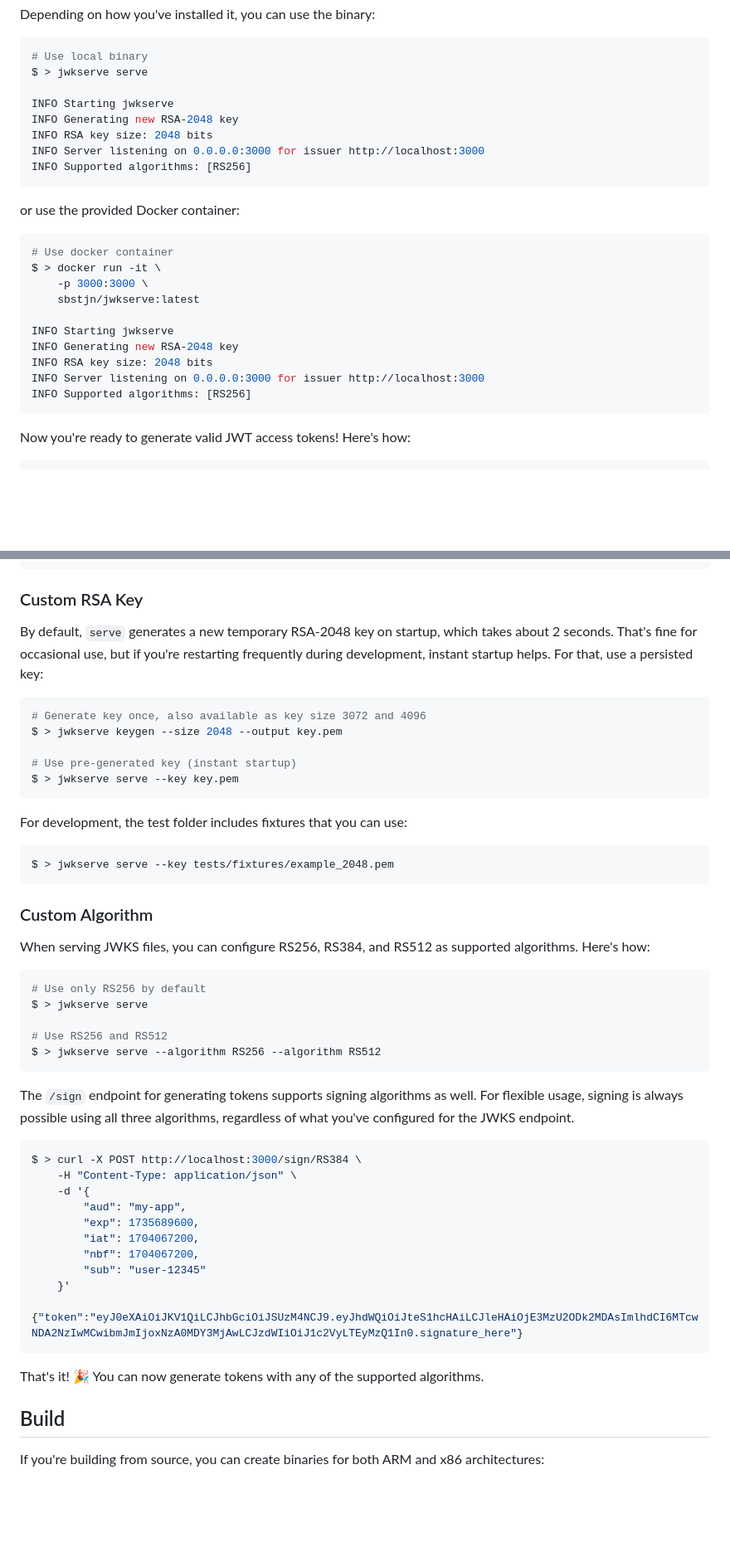
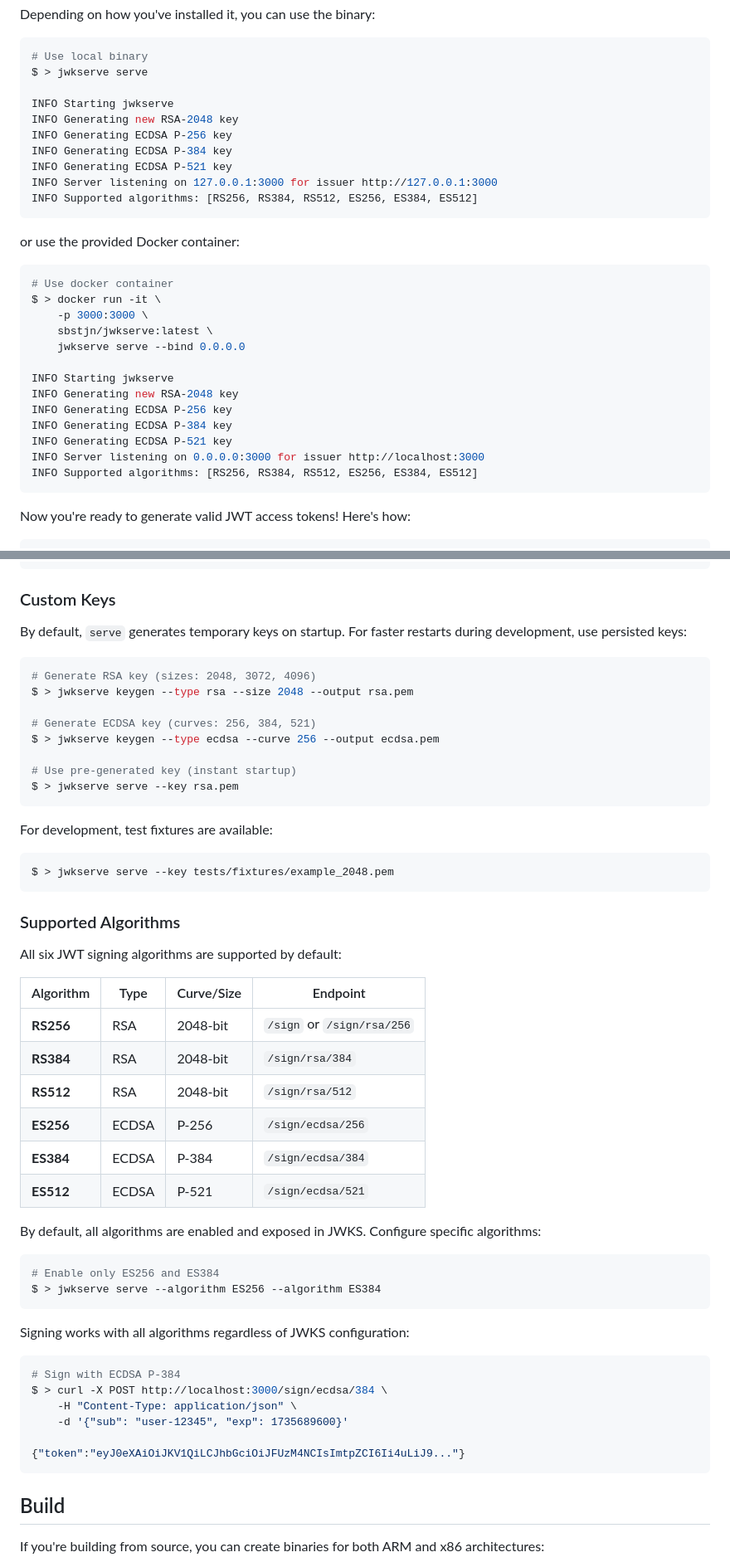
Before and after one commit to sbstjn/jwkserve, a Markdown page: README.md, 2 parts joined by grey strips. Shown at 83% size. Rendered like a GitHub page; blank space fills up the shorter version.

Commit message:
docs: update README.md

````diff
--- a/README.md
+++ b/README.md
@@ -54,9 +54,11 @@ $ > jwkserve serve
 
 INFO Starting jwkserve
 INFO Generating new RSA-2048 key
-INFO RSA key size: 2048 bits
-INFO Server listening on 0.0.0.0:3000 for issuer http://localhost:3000
-INFO Supported algorithms: [RS256]
+INFO Generating ECDSA P-256 key
+INFO Generating ECDSA P-384 key
+INFO Generating ECDSA P-521 key
+INFO Server listening on 127.0.0.1:3000 for issuer http://127.0.0.1:3000
+INFO Supported algorithms: [RS256, RS384, RS512, ES256, ES384, ES512]
 ```
 
 or use the provided Docker container:
@@ -65,13 +67,16 @@ or use the provided Docker container:
 # Use docker container
 $ > docker run -it \
     -p 3000:3000 \
-    sbstjn/jwkserve:latest
+    sbstjn/jwkserve:latest \
+    jwkserve serve --bind 0.0.0.0
 
 INFO Starting jwkserve
 INFO Generating new RSA-2048 key
-INFO RSA key size: 2048 bits
+INFO Generating ECDSA P-256 key
+INFO Generating ECDSA P-384 key
+INFO Generating ECDSA P-521 key
 INFO Server listening on 0.0.0.0:3000 for issuer http://localhost:3000
-INFO Supported algorithms: [RS256]
+INFO Supported algorithms: [RS256, RS384, RS512, ES256, ES384, ES512]
 ```
 
 Now you're ready to generate valid JWT access tokens! Here's how:
@@ -129,53 +127,57 @@ $ > curl http://localhost:3000/.well-known/jwks.json
 }
 ```
 
-### Custom RSA Key
+### Custom Keys
 
-By default, `serve` generates a new temporary RSA-2048 key on startup, which takes about 2 seconds. That's fine for occasional use, but if you're restarting frequently during development, instant startup helps. For that, use a persisted key:
+By default, `serve` generates temporary keys on startup. For faster restarts during development, use persisted keys:
 
 ```bash
-# Generate key once, also available as key size 3072 and 4096
-$ > jwkserve keygen --size 2048 --output key.pem
+# Generate RSA key (sizes: 2048, 3072, 4096)
+$ > jwkserve keygen --type rsa --size 2048 --output rsa.pem
+
+# Generate ECDSA key (curves: 256, 384, 521)
+$ > jwkserve keygen --type ecdsa --curve 256 --output ecdsa.pem
 
 # Use pre-generated key (instant startup)
-$ > jwkserve serve --key key.pem
+$ > jwkserve serve --key rsa.pem
 ```
 
-For development, the test folder includes fixtures that you can use:
+For development, test fixtures are available:
 
 ```bash
 $ > jwkserve serve --key tests/fixtures/example_2048.pem
 ```
 
-### Custom Algorithm
+### Supported Algorithms
 
-When serving JWKS files, you can configure RS256, RS384, and RS512 as supported algorithms. Here's how:
+All six JWT signing algorithms are supported by default:
+
+| Algorithm | Type | Curve/Size | Endpoint |
+|-----------|------|------------|----------|
+| **RS256** | RSA | 2048-bit | `/sign` or `/sign/rsa/256` |
+| **RS384** | RSA | 2048-bit | `/sign/rsa/384` |
+| **RS512** | RSA | 2048-bit | `/sign/rsa/512` |
+| **ES256** | ECDSA | P-256 | `/sign/ecdsa/256` |
+| **ES384** | ECDSA | P-384 | `/sign/ecdsa/384` |
+| **ES512** | ECDSA | P-521 | `/sign/ecdsa/521` |
+
+By default, all algorithms are enabled and exposed in JWKS. Configure specific algorithms:
 
 ```bash
-# Use only RS256 by default
-$ > jwkserve serve
-
-# Use RS256 and RS512
-$ > jwkserve serve --algorithm RS256 --algorithm RS512
+# Enable only ES256 and ES384
+$ > jwkserve serve --algorithm ES256 --algorithm ES384
 ```
 
-The `/sign` endpoint for generating tokens supports signing algorithms as well. For flexible usage, signing is always possible using all three algorithms, regardless of what you've configured for the JWKS endpoint.
+Signing works with all algorithms regardless of JWKS configuration:
 
 ```bash
-$ > curl -X POST http://localhost:3000/sign/RS384 \
+# Sign with ECDSA P-384
+$ > curl -X POST http://localhost:3000/sign/ecdsa/384 \
     -H "Content-Type: application/json" \
-    -d '{
-        "aud": "my-app",
-        "exp": 1735689600,
-        "iat": 1704067200,
-        "nbf": 1704067200,
-        "sub": "user-12345"
-    }'
+    -d '{"sub": "user-12345", "exp": 1735689600}'
 
-{"token":"eyJ0eXAiOiJKV1QiLCJhbGciOiJSUzM4NCJ9.eyJhdWQiOiJteS1hcHAiLCJleHAiOjE3MzU2ODk2MDAsImlhdCI6MTcwNDA2NzIwMCwibmJmIjoxNzA0MDY3MjAwLCJzdWIiOiJ1c2VyLTEyMzQ1In0.signature_here"}
+{"token":"eyJ0eXAiOiJKV1QiLCJhbGciOiJFUzM4NCIsImtpZCI6Ii4uLiJ9..."}
 ```
-
-That's it! 🎉 You can now generate tokens with any of the supported algorithms.
 
 ## Build
 
````
Also changed, not shown: other parts of README.md (+0 -7 lines).
